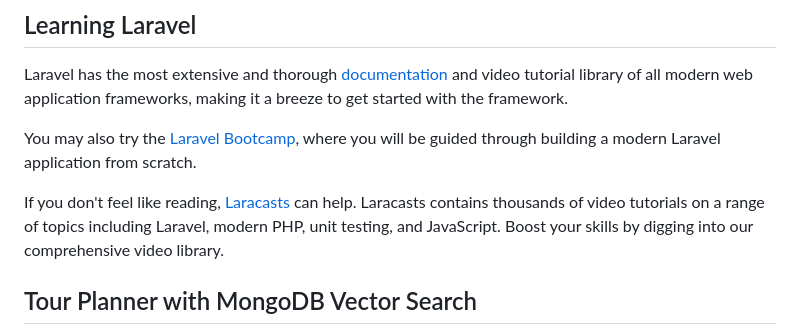
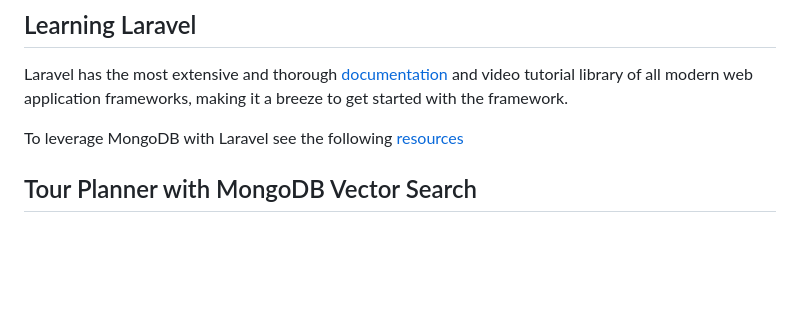
Before and after one commit to mongodb-developer/laravel-openai-vector-search, a Markdown page: README.md, the part around the change. Rendered like a GitHub page; blank space fills up the shorter version.

```diff
--- a/README.md
+++ b/README.md
@@ -15,9 +15,7 @@ Laravel is a web application framework with expressive, elegant syntax. We belie
 
 Laravel has the most extensive and thorough [documentation](https://laravel.com/docs) and video tutorial library of all modern web application frameworks, making it a breeze to get started with the framework.
 
-You may also try the [Laravel Bootcamp](https://bootcamp.laravel.com), where you will be guided through building a modern Laravel application from scratch.
-
-If you don't feel like reading, [Laracasts](https://laracasts.com) can help. Laracasts contains thousands of video tutorials on a range of topics including Laravel, modern PHP, unit testing, and JavaScript. Boost your skills by digging into our comprehensive video library.
+To leverage MongoDB with Laravel see the following [resources](https://www.mongodb.com/resources/products/compatibilities/mongodb-laravel-integration)
 
 ## Tour Planner with MongoDB Vector Search
 
```
